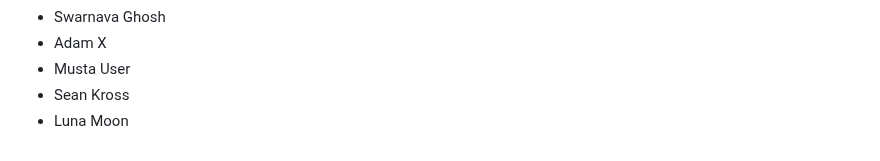
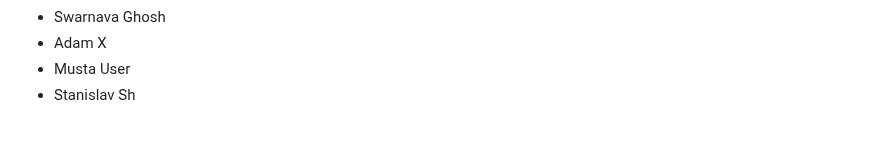
Before and after one commit to seankross/the-unix-workbench, a Markdown page: guestbook.md, the part around the change. GitHub-like rendering.

```diff
--- a/guestbook.md
+++ b/guestbook.md
@@ -874,5 +874,4 @@
 - Swarnava Ghosh
 - Adam X
 - Musta User
-- Sean Kross
-- Luna Moon
+- Stanislav Sh
```
